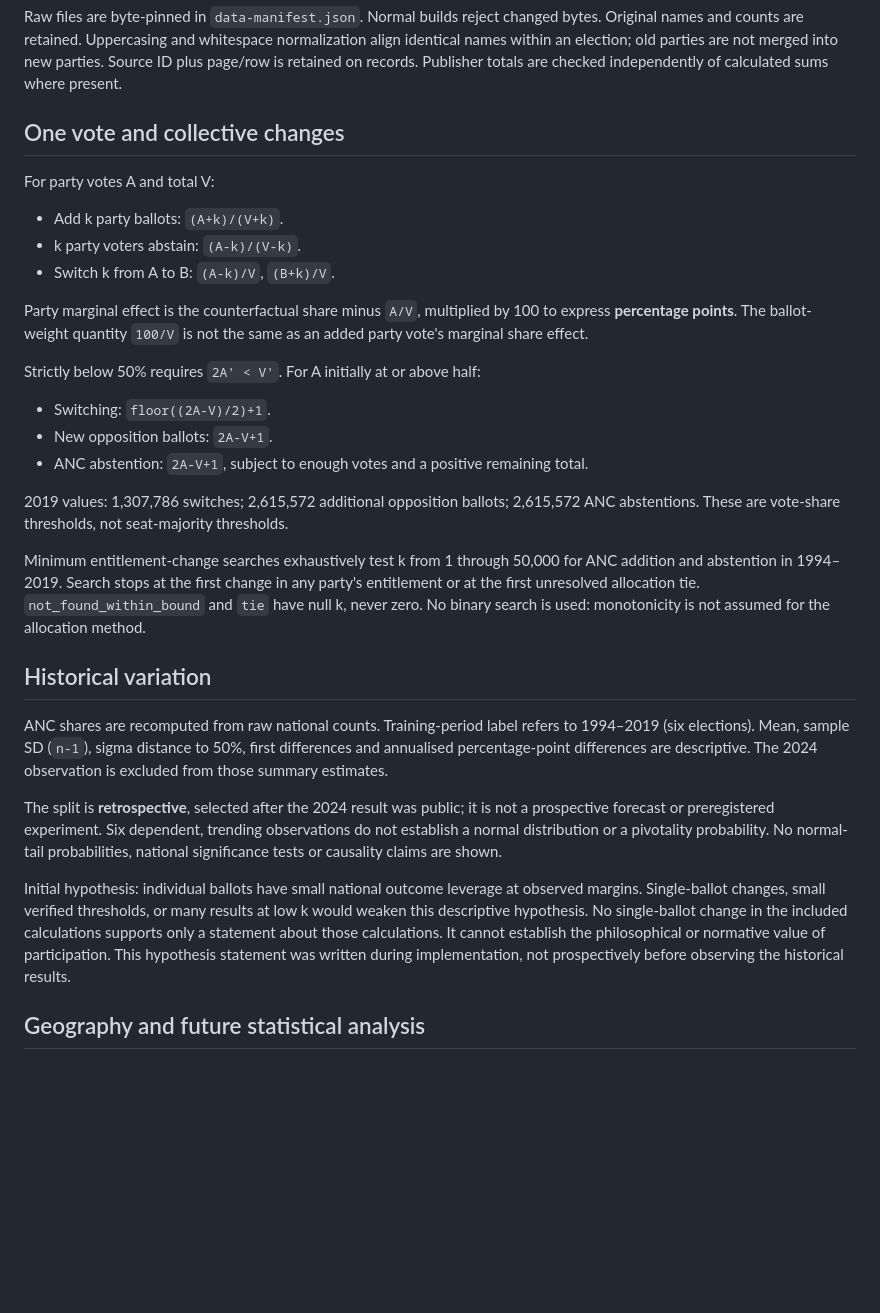
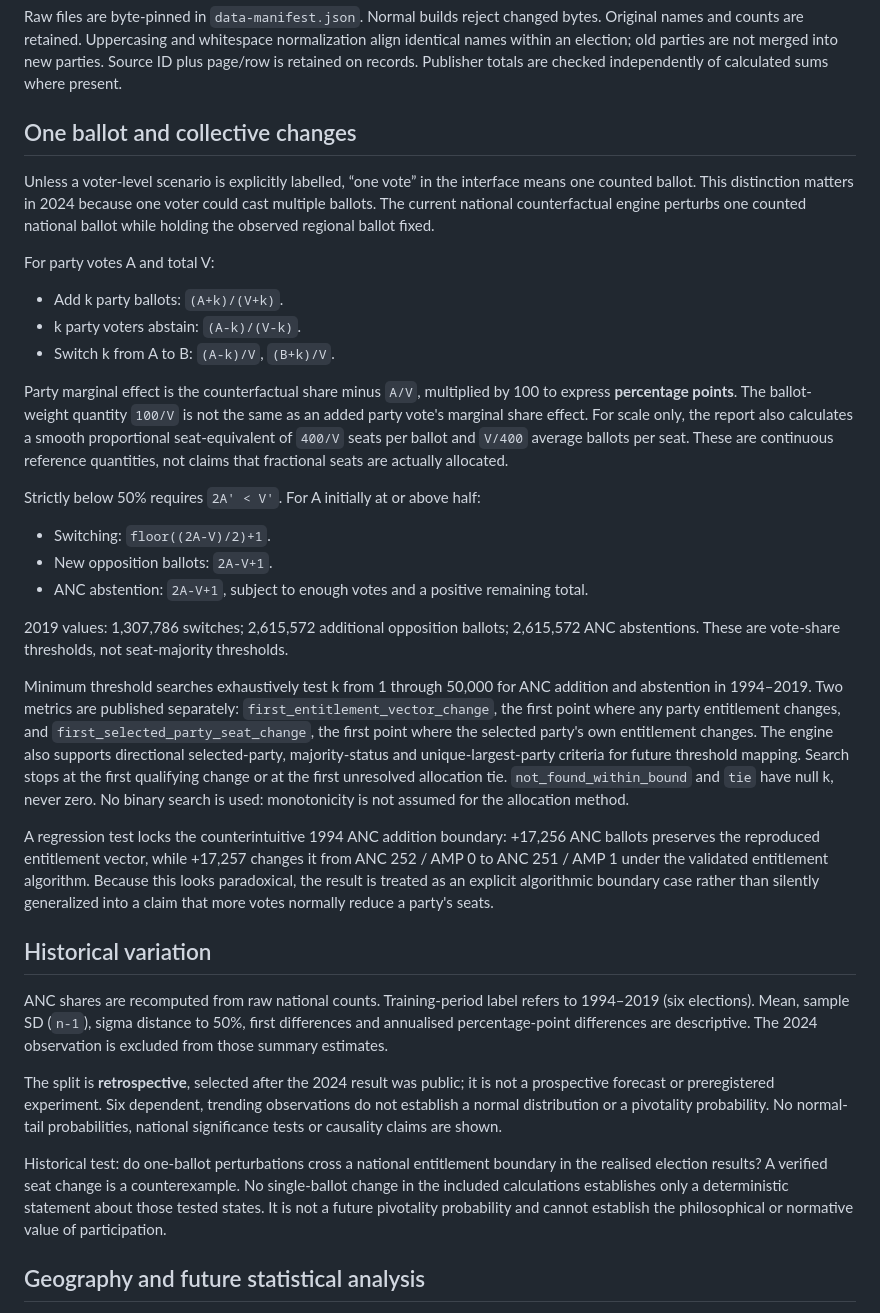
Before and after one commit to MrMoneyDeveloper/DoesOneVoteMatter, a Markdown page: docs/METHODOLOGY.md, the part around the change. GitHub-like rendering; blank space fills up the shorter version.

Commit message:
docs: formalize ballot units and threshold taxonomy

```diff
--- a/docs/METHODOLOGY.md
+++ b/docs/METHODOLOGY.md
@@ -34,7 +34,9 @@ All 1,638 published regional party/candidate cells and 176 party compensatory ro
 
 Raw files are byte-pinned in `data-manifest.json`. Normal builds reject changed bytes. Original names and counts are retained. Uppercasing and whitespace normalization align identical names within an election; old parties are not merged into new parties. Source ID plus page/row is retained on records. Publisher totals are checked independently of calculated sums where present.
 
-## One vote and collective changes
+## One ballot and collective changes
+
+Unless a voter-level scenario is explicitly labelled, “one vote” in the interface means one counted ballot. This distinction matters in 2024 because one voter could cast multiple ballots. The current national counterfactual engine perturbs one counted national ballot while holding the observed regional ballot fixed.
 
 For party votes A and total V:
 
@@ -42,7 +44,7 @@ For party votes A and total V:
 - k party voters abstain: `(A-k)/(V-k)`.
 - Switch k from A to B: `(A-k)/V`, `(B+k)/V`.
 
-Party marginal effect is the counterfactual share minus `A/V`, multiplied by 100 to express **percentage points**. The ballot-weight quantity `100/V` is not the same as an added party vote's marginal share effect.
+Party marginal effect is the counterfactual share minus `A/V`, multiplied by 100 to express **percentage points**. The ballot-weight quantity `100/V` is not the same as an added party vote's marginal share effect. For scale only, the report also calculates a smooth proportional seat-equivalent of `400/V` seats per ballot and `V/400` average ballots per seat. These are continuous reference quantities, not claims that fractional seats are actually allocated.
 
 Strictly below 50% requires `2A' < V'`. For A initially at or above half:
 
@@ -52,7 +54,9 @@ Strictly below 50% requires `2A' < V'`. For A initially at or above half:
 
 2019 values: 1,307,786 switches; 2,615,572 additional opposition ballots; 2,615,572 ANC abstentions. These are vote-share thresholds, not seat-majority thresholds.
 
-Minimum entitlement-change searches exhaustively test k from 1 through 50,000 for ANC addition and abstention in 1994–2019. Search stops at the first change in any party's entitlement or at the first unresolved allocation tie. `not_found_within_bound` and `tie` have null k, never zero. No binary search is used: monotonicity is not assumed for the allocation method.
+Minimum threshold searches exhaustively test k from 1 through 50,000 for ANC addition and abstention in 1994–2019. Two metrics are published separately: `first_entitlement_vector_change`, the first point where any party entitlement changes, and `first_selected_party_seat_change`, the first point where the selected party's own entitlement changes. The engine also supports directional selected-party, majority-status and unique-largest-party criteria for future threshold mapping. Search stops at the first qualifying change or at the first unresolved allocation tie. `not_found_within_bound` and `tie` have null k, never zero. No binary search is used: monotonicity is not assumed for the allocation method.
+
+A regression test locks the counterintuitive 1994 ANC addition boundary: +17,256 ANC ballots preserves the reproduced entitlement vector, while +17,257 changes it from ANC 252 / AMP 0 to ANC 251 / AMP 1 under the validated entitlement algorithm. Because this looks paradoxical, the result is treated as an explicit algorithmic boundary case rather than silently generalized into a claim that more votes normally reduce a party's seats.
 
 ## Historical variation
 
@@ -60,7 +64,7 @@ ANC shares are recomputed from raw national counts. Training-period label refers
 
 The split is **retrospective**, selected after the 2024 result was public; it is not a prospective forecast or preregistered experiment. Six dependent, trending observations do not establish a normal distribution or a pivotality probability. No normal-tail probabilities, national significance tests or causality claims are shown.
 
-Initial hypothesis: individual ballots have small national outcome leverage at observed margins. Single-ballot changes, small verified thresholds, or many results at low k would weaken this descriptive hypothesis. No single-ballot change in the included calculations supports only a statement about those calculations. It cannot establish the philosophical or normative value of participation. This hypothesis statement was written during implementation, not prospectively before observing the historical results.
+Historical test: do one-ballot perturbations cross a national entitlement boundary in the realised election results? A verified seat change is a counterexample. No single-ballot change in the included calculations establishes only a deterministic statement about those tested states. It is not a future pivotality probability and cannot establish the philosophical or normative value of participation.
 
 ## Geography and future statistical analysis
 
```
